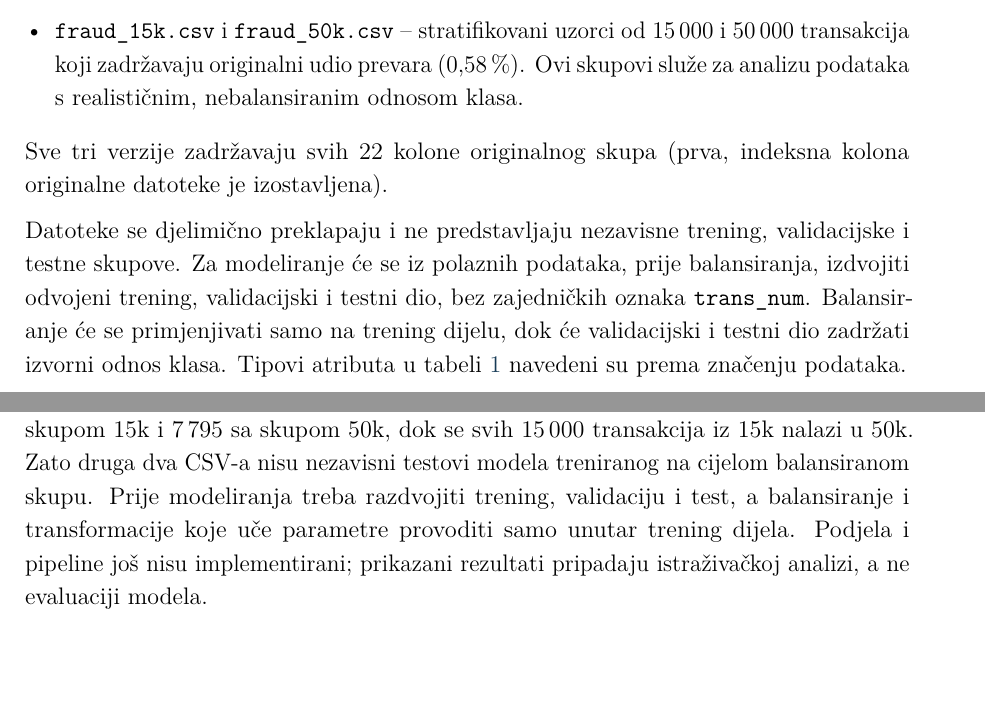
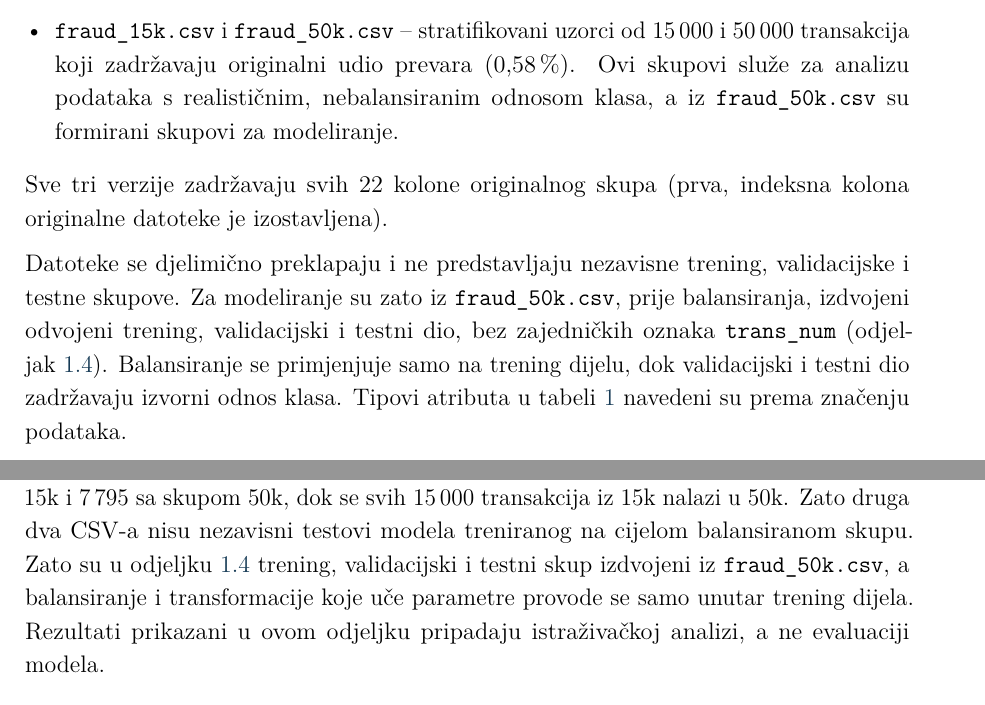
Before and after one commit to bakir004/mu, a LaTeX document (overleaf/main.tex, which reads overleaf/poglavlja/01_1_odabir_podataka.tex, overleaf/poglavlja/01_3_analiza_podataka.tex): two parts of pages 3 and 31 of 40, joined at a grey line, cut so that both start at the same text, the shorter picture padded with empty space. Compiled offline with pdfLaTeX.

Commit message:
Ažuriraj zastarjele opise statusa u 1.1, 1.3 i notebooku
Tekst je i dalje navodio da podjela podataka i pipeline nisu implementirani, iako je odjeljak 1.4 završen. Navedeno je i da je fraud_50k.csv izvor skupova za modeliranje.

```diff
--- a/overleaf/poglavlja/01_1_odabir_podataka.tex
+++ b/overleaf/poglavlja/01_1_odabir_podataka.tex
@@ -21,17 +21,18 @@ izvedene tri manje verzije skupa:
         (\emph{random undersampling}, \texttt{random\_state=42}), odnos klasa 50/50;
   \item \texttt{fraud\_15k.csv} i \texttt{fraud\_50k.csv} -- stratifikovani uzorci od 15\,000
         i 50\,000 transakcija koji zadržavaju originalni udio prevara (0,58\,\%). Ovi skupovi
-        služe za analizu podataka s realističnim, nebalansiranim odnosom klasa.
+        služe za analizu podataka s realističnim, nebalansiranim odnosom klasa, a iz
+        \texttt{fraud\_50k.csv} su formirani skupovi za modeliranje.
 \end{itemize}
 Sve tri verzije zadržavaju svih 22 kolone originalnog skupa (prva, indeksna kolona
 originalne datoteke je izostavljena).
 
 Datoteke se djelimično preklapaju i ne predstavljaju nezavisne trening,
-validacijske i testne skupove. Za modeliranje će se iz polaznih podataka,
-prije balansiranja, izdvojiti odvojeni trening, validacijski i testni dio,
-bez zajedničkih oznaka \texttt{trans\_num}. Balansiranje će se primjenjivati
-samo na trening dijelu, dok će validacijski i testni dio zadržati izvorni
-odnos klasa. Tipovi atributa u tabeli~\ref{tab:osnovni} navedeni su prema
+validacijske i testne skupove. Za modeliranje su zato iz \texttt{fraud\_50k.csv},
+prije balansiranja, izdvojeni odvojeni trening, validacijski i testni dio,
+bez zajedničkih oznaka \texttt{trans\_num} (odjeljak~\ref{sec:priprema}).
+Balansiranje se primjenjuje samo na trening dijelu, dok validacijski i testni
+dio zadržavaju izvorni odnos klasa. Tipovi atributa u tabeli~\ref{tab:osnovni} navedeni su prema
 značenju podataka.
 
 \begin{table}[H]\centering
--- a/overleaf/poglavlja/01_3_analiza_podataka.tex
+++ b/overleaf/poglavlja/01_3_analiza_podataka.tex
@@ -377,9 +377,10 @@ Tri datoteke \textbf{nisu nezavisni skupovi}: balansirani skup dijeli
 7\,593 transakcije sa skupom 15k i 7\,795 sa skupom 50k, dok se svih
 15\,000 transakcija iz 15k nalazi u 50k. Zato druga dva CSV-a nisu
 nezavisni testovi modela treniranog na cijelom balansiranom skupu.
-Prije modeliranja treba razdvojiti trening, validaciju i test, a
-balansiranje i transformacije koje uče parametre provoditi samo
-unutar trening dijela. Podjela i pipeline još nisu implementirani;
-prikazani rezultati pripadaju istraživačkoj analizi, a ne evaluaciji modela.
+Zato su u odjeljku~\ref{sec:priprema} trening, validacijski i testni
+skup izdvojeni iz \texttt{fraud\_50k.csv}, a balansiranje i
+transformacije koje uče parametre provode se samo unutar trening
+dijela. Rezultati prikazani u ovom odjeljku pripadaju istraživačkoj
+analizi, a ne evaluaciji modela.
 \referencaKod{1.3 Istraživačka analiza podataka}
 \clearpage
```
Also changed, not shown: 1 other file.
